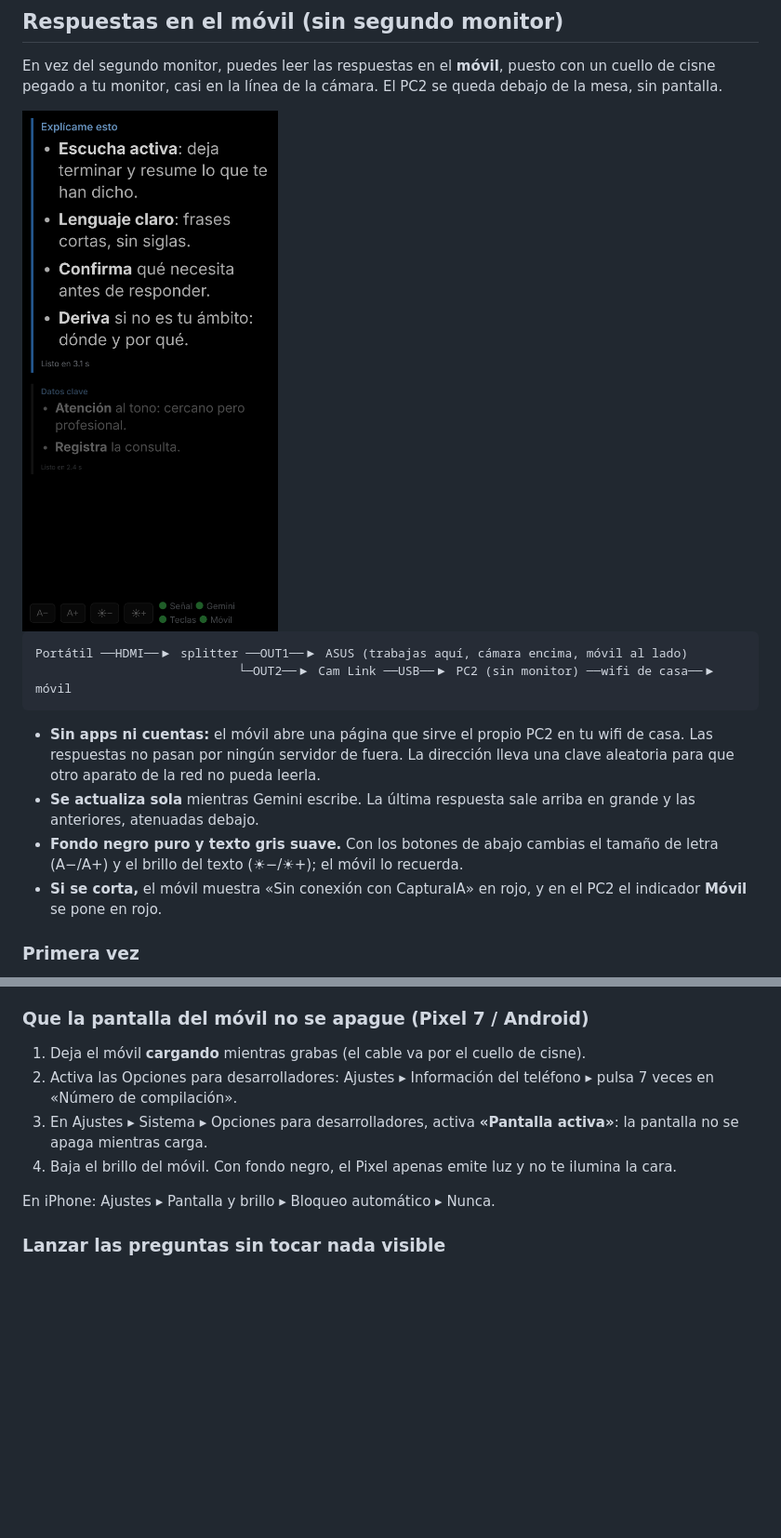
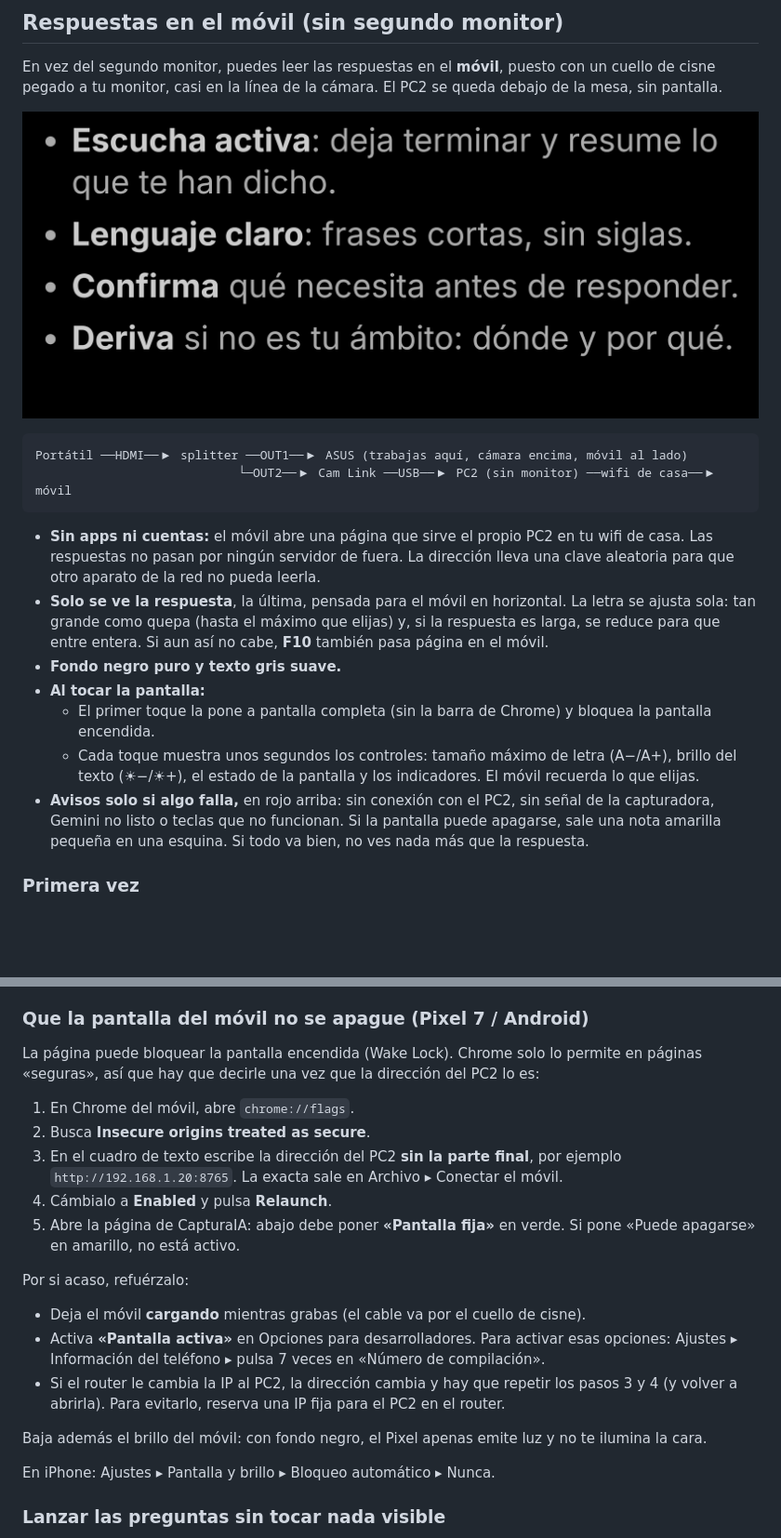
Before and after one commit to Arkus0/ForzudoOS, a Markdown page: capturaia/README.md, 2 parts joined by grey strips. Shown at 93% size. GitHub-like rendering; pictures changed too: capturaia/docs/movil-horizontal.png (added), capturaia/docs/movil.png (deleted); blank space fills up the shorter version.

````diff
--- a/capturaia/README.md
+++ b/capturaia/README.md
@@ -157,7 +157,7 @@ En vez del segundo monitor, puedes leer las respuestas en el **móvil**, puesto
 cisne pegado a tu monitor, casi en la línea de la cámara. El PC2 se queda debajo de la mesa,
 sin pantalla.
 
-<img src="docs/movil.png" alt="Respuestas en el móvil" width="300">
+![Respuesta en el móvil, en horizontal](docs/movil-horizontal.png)
 
 ```
 Portátil ──HDMI──▶ splitter ──OUT1──▶ ASUS (trabajas aquí, cámara encima, móvil al lado)
@@ -167,12 +167,18 @@ Portátil ──HDMI──▶ splitter ──OUT1──▶ ASUS (trabajas aquí,
 - **Sin apps ni cuentas:** el móvil abre una página que sirve el propio PC2 en tu wifi de casa.
   Las respuestas no pasan por ningún servidor de fuera. La dirección lleva una clave aleatoria
   para que otro aparato de la red no pueda leerla.
-- **Se actualiza sola** mientras Gemini escribe. La última respuesta sale arriba en grande y las
-  anteriores, atenuadas debajo.
-- **Fondo negro puro y texto gris suave.** Con los botones de abajo cambias el tamaño de letra
-  (A−/A+) y el brillo del texto (☀−/☀+); el móvil lo recuerda.
-- **Si se corta,** el móvil muestra «Sin conexión con CapturaIA» en rojo, y en el PC2 el
-  indicador **Móvil** se pone en rojo.
+- **Solo se ve la respuesta**, la última, pensada para el móvil en horizontal. La letra se ajusta
+  sola: tan grande como quepa (hasta el máximo que elijas) y, si la respuesta es larga, se
+  reduce para que entre entera. Si aun así no cabe, **F10** también pasa página en el móvil.
+- **Fondo negro puro y texto gris suave.**
+- **Al tocar la pantalla:**
+  - El primer toque la pone a pantalla completa (sin la barra de Chrome) y bloquea la pantalla
+    encendida.
+  - Cada toque muestra unos segundos los controles: tamaño máximo de letra (A−/A+), brillo del
+    texto (☀−/☀+), el estado de la pantalla y los indicadores. El móvil recuerda lo que elijas.
+- **Avisos solo si algo falla,** en rojo arriba: sin conexión con el PC2, sin señal de la
+  capturadora, Gemini no listo o teclas que no funcionan. Si la pantalla puede apagarse, sale
+  una nota amarilla pequeña en una esquina. Si todo va bien, no ves nada más que la respuesta.
 
 ### Primera vez
 
@@ -188,12 +194,26 @@ Portátil ──HDMI──▶ splitter ──OUT1──▶ ASUS (trabajas aquí,
 
 ### Que la pantalla del móvil no se apague (Pixel 7 / Android)
 
-1. Deja el móvil **cargando** mientras grabas (el cable va por el cuello de cisne).
-2. Activa las Opciones para desarrolladores: Ajustes ▸ Información del teléfono ▸ pulsa 7 veces
-   en «Número de compilación».
-3. En Ajustes ▸ Sistema ▸ Opciones para desarrolladores, activa **«Pantalla activa»**: la
-   pantalla no se apaga mientras carga.
-4. Baja el brillo del móvil. Con fondo negro, el Pixel apenas emite luz y no te ilumina la cara.
+La página puede bloquear la pantalla encendida (Wake Lock). Chrome solo lo permite en páginas
+«seguras», así que hay que decirle una vez que la dirección del PC2 lo es:
+
+1. En Chrome del móvil, abre `chrome://flags`.
+2. Busca **Insecure origins treated as secure**.
+3. En el cuadro de texto escribe la dirección del PC2 **sin la parte final**, por ejemplo
+   `http://192.168.1.20:8765`. La exacta sale en Archivo ▸ Conectar el móvil.
+4. Cámbialo a **Enabled** y pulsa **Relaunch**.
+5. Abre la página de CapturaIA: abajo debe poner **«Pantalla fija»** en verde. Si pone «Puede
+   apagarse» en amarillo, no está activo.
+
+Por si acaso, refuérzalo:
+- Deja el móvil **cargando** mientras grabas (el cable va por el cuello de cisne).
+- Activa **«Pantalla activa»** en Opciones para desarrolladores. Para activar esas opciones:
+  Ajustes ▸ Información del teléfono ▸ pulsa 7 veces en «Número de compilación».
+- Si el router le cambia la IP al PC2, la dirección cambia y hay que repetir los pasos 3 y 4
+  (y volver a abrirla). Para evitarlo, reserva una IP fija para el PC2 en el router.
+
+Baja además el brillo del móvil: con fondo negro, el Pixel apenas emite luz y no te ilumina la
+cara.
 
 En iPhone: Ajustes ▸ Pantalla y brillo ▸ Bloqueo automático ▸ Nunca.
 
````
Also changed, not shown: 5 other files.
